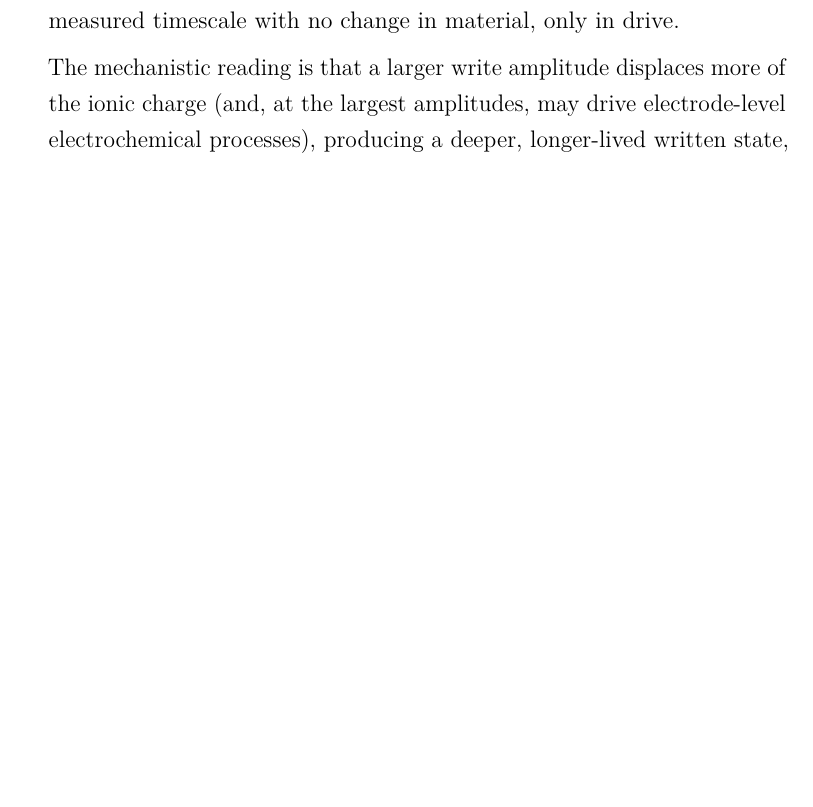
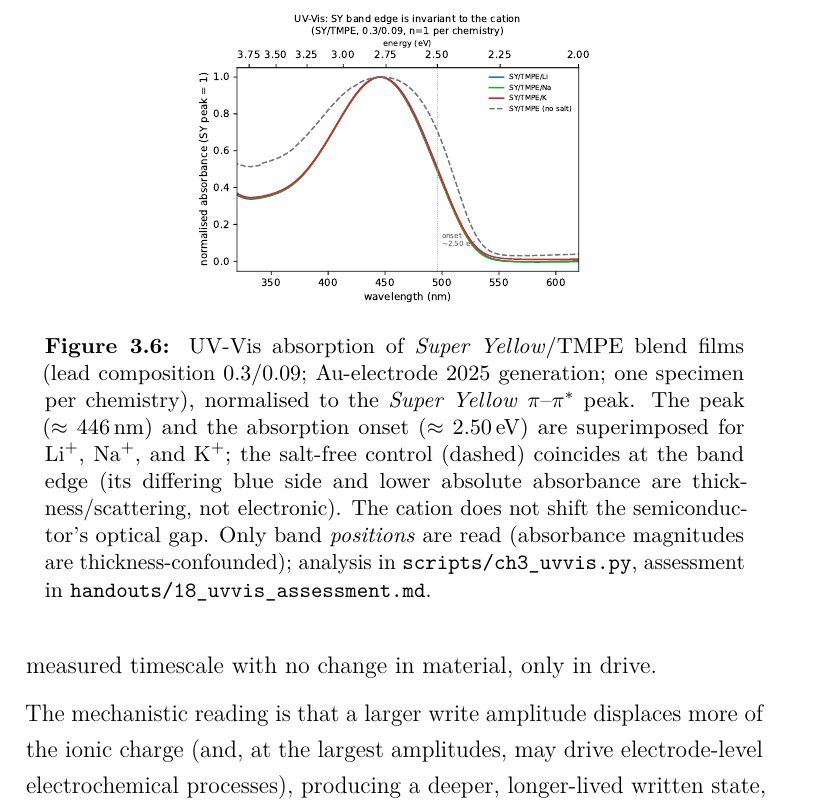
Before and after one commit to carlosdprados/phd-thesis, a LaTeX thesis (chapters/chapter3_comparative.tex): part of page 15 of 25 before the commit and part of page 16 of 25 after it, cut at the place of the change, the shorter picture padded with empty space. The pictures show the PDF file exports/chapter3_comparative.pdf that the author committed with the source.

Commit message:
Ch3: fold UV-Vis (SY band-edge invariance) into the chemistry section
Add fig:ch3_uvvis and prose to Section 3.5: the SY pi-pi* peak (~446 nm,
~2.50 eV onset) is identical across Li/Na/K (salt-free matches at the band
edge), so the cation does not shift the semiconductor optical gap. Completes
the microscopic triad (ATR ion association, XRD morphology, UV-Vis electronic
structure) and underwrites the premise that chemistry tunes ion transport, not
the SY electronic backbone. Update the 3.5 intro and 3.7 discussion clause.
Illustrative (n=1, separate Au/2025/TMPE generation). Refresh exports PDF.

```diff
--- a/chapters/chapter3_comparative.tex
+++ b/chapters/chapter3_comparative.tex
@@ -139,7 +139,7 @@ Taken together, these observations support a single physical reading: increasing
 \section{Chemical-Tuning Landscape}\label{sec:ch3_chemistry}
 %% ------------------------------------------------------------
 
-Beyond composition, the identity of the electrolyte components shifts the dynamics further. These comparisons are reported as an illustrative landscape: each matched cell (fixed composition, electrode, and protocol) contains at most one or two screened devices, so the magnitudes below are indicative and the sample size is given in every case. They are complemented here by two structural probes on a \emph{separate}, electrode-free sample set --- films and scratched powders of the same blends at the lead composition (\num{0.3}/\num{0.09}) --- examined by ATR-FTIR and by X-ray diffraction, which probe ion association, host backbone order, and crystallinity directly, independently of how a device is driven (\cref{fig:ch3_iratr}). These too are single specimens per chemistry and are read illustratively.
+Beyond composition, the identity of the electrolyte components shifts the dynamics further. These comparisons are reported as an illustrative landscape: each matched cell (fixed composition, electrode, and protocol) contains at most one or two screened devices, so the magnitudes below are indicative and the sample size is given in every case. They are complemented here by structural and optical probes on \emph{separate} sample sets --- blend films and scratched powders at the lead composition (\num{0.3}/\num{0.09}) --- examined by ATR-FTIR, X-ray diffraction, and UV-Vis absorption, which probe ion association, host backbone order, crystallinity, and the semiconductor's electronic gap directly, independently of how a device is driven (\cref{fig:ch3_iratr,fig:ch3_uvvis}). These too are single specimens per chemistry and are read illustratively.
 
 \begin{figure}[t]
   \centering
@@ -159,7 +159,14 @@ Beyond composition, the identity of the electrolyte components shifts the dynami
 
 \paragraph{Anion.} Replacing triflate by the more charge-delocalised \TFSI{} anion, in the \PEO{} host, shortens the fading-memory time dramatically --- from \(\approx\SI{20}{\second}\) (triflate) to of order \SI{1}{\second} (\TFSI{}). The \TFSI{} decays additionally tend to a sharper, more abrupt (compressed) shape rather than the stretched form of the triflate devices, suggesting a qualitatively different relaxation-time distribution. This is the most weakly controlled of the chemistry comparisons: the single \PEO{}/\TFSI{} device belongs to a later fabrication generation than the triflate devices and differs from them not only in the anion but also in spin speed and in whether the salt was filtered before use. The effect is large enough, and the read-out metrics dimensionless enough (\cref{sec:ch3_materials}), that these accompanying differences are unlikely to account for a twenty-fold change, but the comparison is reported as illustrative for this reason as much as for its sample size.
 
-\paragraph{Cation.} The original motivating hypothesis --- that the alkali cation would order the fading-memory timescale as \ce{Li+} > \ce{Na+} > \ce{K+}, by analogy with the hard--soft acid--base argument of \cref{ch:poc}~\cite{Pearson1963} --- is \emph{not} supported by the data. The decisive evidence is a pair of cation series measured in the \emph{same} host (\TMPE{}), at the same composition, electrode, and protocol, differing only in the salt anion (the cation panel of \cref{fig:ch3_chemistry_landscape}). With triflate, the timescale \emph{increases} along the series --- \ce{Li+}~\(\approx\SI{3.8}{\second}\), \ce{Na+}~\(\approx\SI{5.0}{\second}\), \ce{K+}~\(\approx\SI{6.7}{\second}\) (one screened device per cation, all \(R^2\ge0.93\)) --- so potassium retains \emph{longest}, the reverse of the hypothesised order. With \TFSI{}, the same three cations invert: potassium is now \emph{shortest} (\(\approx\SI{3.5}{\second}\)) and lithium and sodium are together and longer (\(\approx\SIrange{6}{7}{\second}\), two devices per cation). A single change of anion thus flips which cation persists longest, while in each series the within-cation device-to-device variation is comparable to the between-cation differences. The honest conclusion is that, in this archive, cation identity does not produce a robust, host- and anion-independent retention ordering: any apparent ordering (such as potassium being shortest in the \TFSI{} family, which is consistent with the weakest cation--oxygen coordination) is contingent on the rest of the chemistry. A properly powered test of the cation hypothesis would require a dedicated series at fixed host, anion, protocol, and electrode with at least three replicates per cell, and is identified as future work in \cref{sec:ch3_limitations}. This null has independent microscopic support at the level of ion association. The triflate symmetric \ce{SO3} stretch \(\nu_s(\mathrm{SO_3})\) sits at \SIrange{1029}{1032}{\per\centi\meter} in \emph{all six} host\(\times\)cation films and powders, with a spread at or below the instrumental resolution and no ordering by cation (\cref{fig:ch3_iratr}a); the band lies at the spectroscopically-free / contact-ion-pair boundary in every case. At the level of ion pairing, that is, the cation leaves no legible, host-independent fingerprint --- the same conclusion the driven retention reaches, reached by an independent probe.
+\paragraph{Cation.} The original motivating hypothesis --- that the alkali cation would order the fading-memory timescale as \ce{Li+} > \ce{Na+} > \ce{K+}, by analogy with the hard--soft acid--base argument of \cref{ch:poc}~\cite{Pearson1963} --- is \emph{not} supported by the data. The decisive evidence is a pair of cation series measured in the \emph{same} host (\TMPE{}), at the same composition, electrode, and protocol, differing only in the salt anion (the cation panel of \cref{fig:ch3_chemistry_landscape}). With triflate, the timescale \emph{increases} along the series --- \ce{Li+}~\(\approx\SI{3.8}{\second}\), \ce{Na+}~\(\approx\SI{5.0}{\second}\), \ce{K+}~\(\approx\SI{6.7}{\second}\) (one screened device per cation, all \(R^2\ge0.93\)) --- so potassium retains \emph{longest}, the reverse of the hypothesised order. With \TFSI{}, the same three cations invert: potassium is now \emph{shortest} (\(\approx\SI{3.5}{\second}\)) and lithium and sodium are together and longer (\(\approx\SIrange{6}{7}{\second}\), two devices per cation). A single change of anion thus flips which cation persists longest, while in each series the within-cation device-to-device variation is comparable to the between-cation differences. The honest conclusion is that, in this archive, cation identity does not produce a robust, host- and anion-independent retention ordering: any apparent ordering (such as potassium being shortest in the \TFSI{} family, which is consistent with the weakest cation--oxygen coordination) is contingent on the rest of the chemistry. A properly powered test of the cation hypothesis would require a dedicated series at fixed host, anion, protocol, and electrode with at least three replicates per cell, and is identified as future work in \cref{sec:ch3_limitations}. This null has independent microscopic support at the level of ion association. The triflate symmetric \ce{SO3} stretch \(\nu_s(\mathrm{SO_3})\) sits at \SIrange{1029}{1032}{\per\centi\meter} in \emph{all six} host\(\times\)cation films and powders, with a spread at or below the instrumental resolution and no ordering by cation (\cref{fig:ch3_iratr}a); the band lies at the spectroscopically-free / contact-ion-pair boundary in every case. At the level of ion pairing, that is, the cation leaves no legible, host-independent fingerprint --- the same conclusion the driven retention reaches, reached by an independent probe. The electronic structure tells the same story from a third direction: UV-Vis absorption of \SY{}/\TMPE{} blend films across the cation series (a separate, later \ce{Au}-electrode generation) places the \SY{} \(\pi\)--\(\pi^{*}\) absorption peak at \SI{446}{\nano\meter} with an onset of \(\approx\SI{2.50}{\electronvolt}\) \emph{identically} for \ce{Li+}, \ce{Na+}, and \ce{K+} (a salt-free control matches at the band edge), with no new sub-gap feature (\cref{fig:ch3_uvvis}). The cation thus perturbs neither the ion-association state nor the semiconductor's optical gap; consistent with the design premise of the chapter, the electrolyte chemistry tunes the ionic dynamics while leaving the \SY{} electronic backbone fixed.
+
+\begin{figure}[t]
+  \centering
+  \includegraphics[width=0.56\linewidth]{../figures/chapter3/uvvis_bandedge.pdf}
+  \caption[UV-Vis: the \SY{} band edge is invariant to the cation]{UV-Vis absorption of \SY{}/\TMPE{} blend films (lead composition \num{0.3}/\num{0.09}; \ce{Au}-electrode 2025 generation; one specimen per chemistry), normalised to the \SY{} \(\pi\)--\(\pi^{*}\) peak. The peak (\(\approx\SI{446}{\nano\meter}\)) and the absorption onset (\(\approx\SI{2.50}{\electronvolt}\)) are superimposed for \ce{Li+}, \ce{Na+}, and \ce{K+}; the salt-free control (dashed) coincides at the band edge (its differing blue side and lower absolute absorbance are thickness/scattering, not electronic). The cation does not shift the semiconductor's optical gap. Only band \emph{positions} are read (absorbance magnitudes are thickness-confounded); analysis in \texttt{scripts/ch3\_uvvis.py}, assessment in \texttt{handouts/18\_uvvis\_assessment.md}.}
+  \label{fig:ch3_uvvis}
+\end{figure}
 
 The hierarchy that emerges from this landscape is therefore that the host and the anion shift the fading-memory time more strongly, and more legibly, than the cation does.
 
```
Also changed, not shown: exports/chapter3_comparative.pdf, chapters/chapter3_comparative.tex (2 more changed lines).
